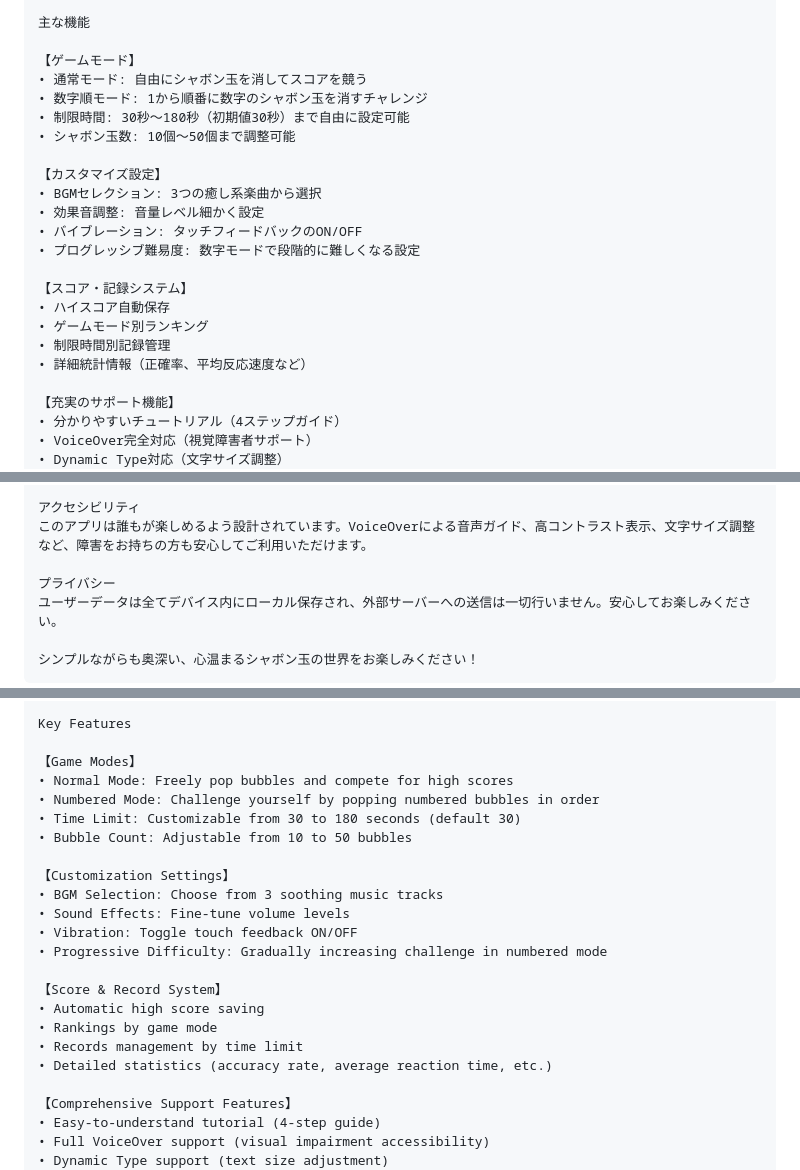
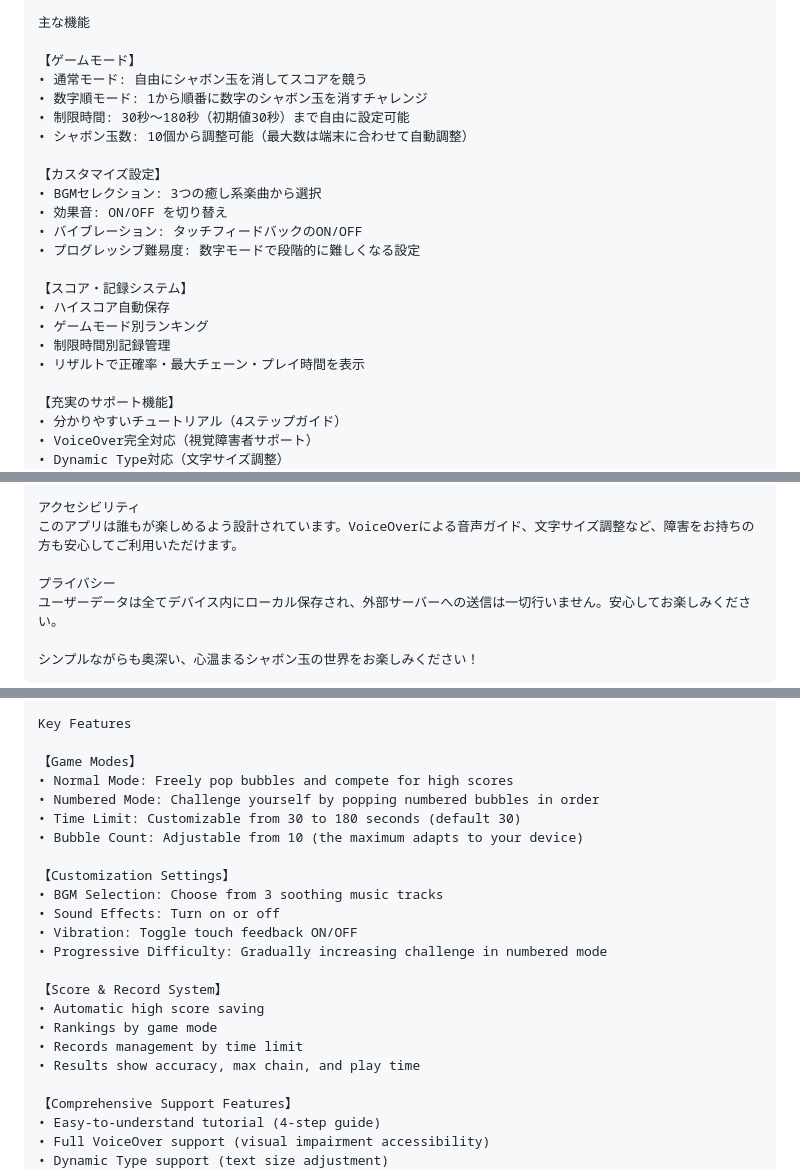
Before and after one commit to es0612/BubblePopGame, a Markdown page: docs/app-store-metadata.md, 3 parts joined by grey strips. GitHub-like rendering.

Commit message:
docs: 説明文の実装と合わない 4 項目を ASC live（1.1.1）に合わせて直す (toward #65)
高コントラスト表示・平均反応速度・効果音の音量を細かく設定・シャボン玉 50 個まで、の 4 項目を
実装どおりの記述に置き換えた（ja/en）。ASC の 1.1.1 にも同じ文面を書き込み、SHA-256 で一致を確認済み
（ja 76712d1abe7b562c / en f7a684f07536387b）。

Co-Authored-By: Claude Opus 5.5 <noreply@anthropic.com>
Claude-Session: https://claude.ai/code/session_01Vo4VzCyTkpNS7hbPW4nq53

```diff
--- a/docs/app-store-metadata.md
+++ b/docs/app-store-metadata.md
@@ -47,11 +47,11 @@
 • 通常モード: 自由にシャボン玉を消してスコアを競う
 • 数字順モード: 1から順番に数字のシャボン玉を消すチャレンジ
 • 制限時間: 30秒～180秒（初期値30秒）まで自由に設定可能
-• シャボン玉数: 10個～50個まで調整可能
+• シャボン玉数: 10個から調整可能（最大数は端末に合わせて自動調整）
 
 【カスタマイズ設定】
 • BGMセレクション: 3つの癒し系楽曲から選択
-• 効果音調整: 音量レベル細かく設定
+• 効果音: ON/OFF を切り替え
 • バイブレーション: タッチフィードバックのON/OFF
 • プログレッシブ難易度: 数字モードで段階的に難しくなる設定
 
@@ -59,7 +59,7 @@
 • ハイスコア自動保存
 • ゲームモード別ランキング
 • 制限時間別記録管理
-• 詳細統計情報（正確率、平均反応速度など）
+• リザルトで正確率・最大チェーン・プレイ時間を表示
 
 【充実のサポート機能】
 • 分かりやすいチュートリアル（4ステップガイド）
@@ -88,7 +88,7 @@
 • シンプルで分かりやすいゲームをお探しの方
 
 アクセシビリティ
-このアプリは誰もが楽しめるよう設計されています。VoiceOverによる音声ガイド、高コントラスト表示、文字サイズ調整など、障害をお持ちの方も安心してご利用いただけます。
+このアプリは誰もが楽しめるよう設計されています。VoiceOverによる音声ガイド、文字サイズ調整など、障害をお持ちの方も安心してご利用いただけます。
 
 プライバシー
 ユーザーデータは全てデバイス内にローカル保存され、外部サーバーへの送信は一切行いません。安心してお楽しみください。
@@ -109,11 +109,11 @@ Key Features
 • Normal Mode: Freely pop bubbles and compete for high scores
 • Numbered Mode: Challenge yourself by popping numbered bubbles in order
 • Time Limit: Customizable from 30 to 180 seconds (default 30)
-• Bubble Count: Adjustable from 10 to 50 bubbles
+• Bubble Count: Adjustable from 10 (the maximum adapts to your device)
 
 【Customization Settings】
 • BGM Selection: Choose from 3 soothing music tracks
-• Sound Effects: Fine-tune volume levels
+• Sound Effects: Turn on or off
 • Vibration: Toggle touch feedback ON/OFF
 • Progressive Difficulty: Gradually increasing challenge in numbered mode
 
@@ -121,7 +121,7 @@ Key Features
 • Automatic high score saving
 • Rankings by game mode
 • Records management by time limit
-• Detailed statistics (accuracy rate, average reaction time, etc.)
+• Results show accuracy, max chain, and play time
 
 【Comprehensive Support Features】
 • Easy-to-understand tutorial (4-step guide)
```
Also changed, not shown: other parts of docs/app-store-metadata.md (+1 -1 lines).
